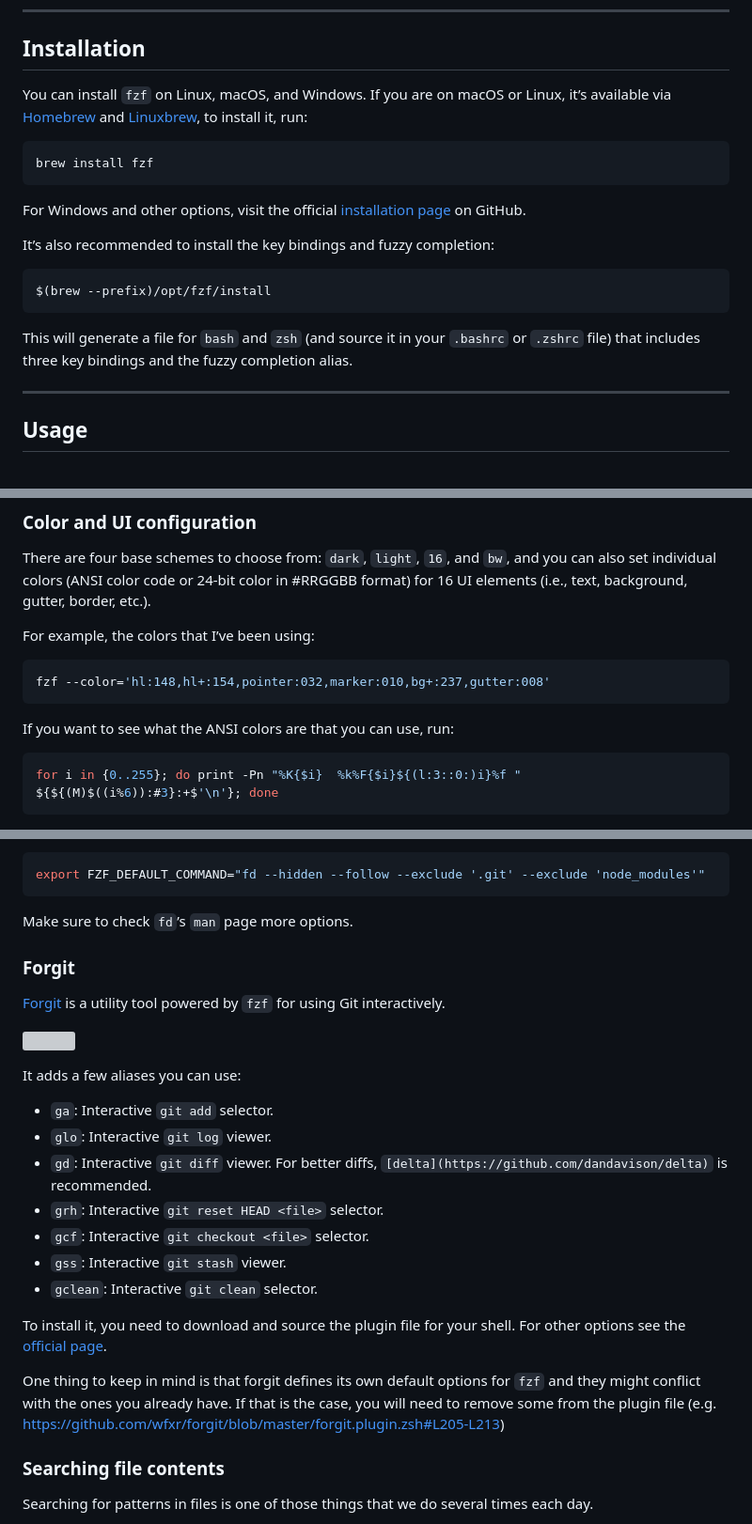
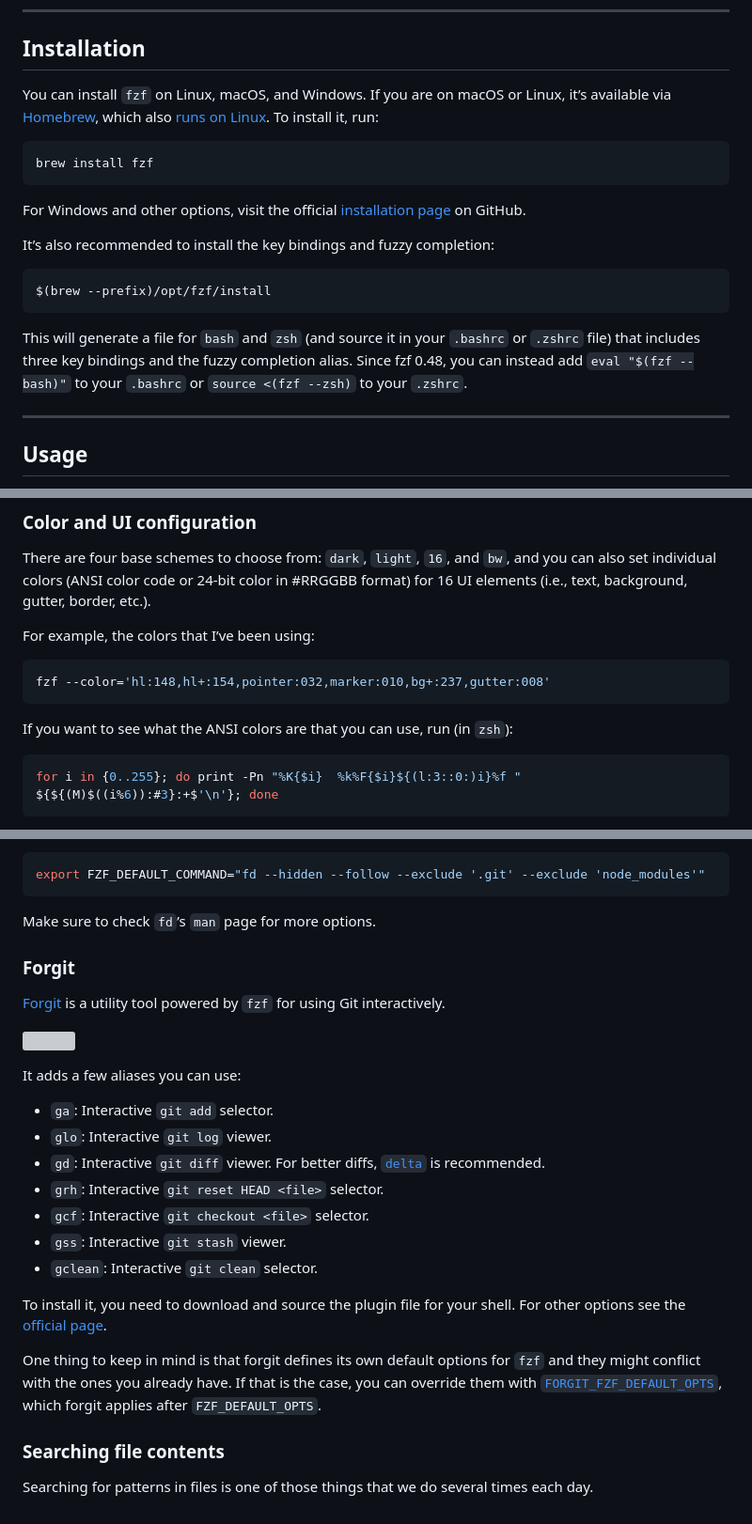
Before and after one commit to vdeantoni/vdeantoni.com, a Markdown page: data/posts/boost-your-command-line-productivity-with-fuzzy-finder.md, 3 parts joined by grey strips. Shown at 94% size. Rendered like a GitHub page; grey boxes are pictures that could not be loaded.

````diff
--- a/data/posts/boost-your-command-line-productivity-with-fuzzy-finder.md
+++ b/data/posts/boost-your-command-line-productivity-with-fuzzy-finder.md
@@ -20,7 +20,7 @@ In this article, I will show you how to configure and customize `fzf`, along wit
 
 ## Installation
 
-You can install `fzf` on Linux, macOS, and Windows. If you are on macOS or Linux, it’s available via [Homebrew](http://brew.sh/) and [Linuxbrew](http://linuxbrew.sh/), to install it, run:
+You can install `fzf` on Linux, macOS, and Windows. If you are on macOS or Linux, it’s available via [Homebrew](https://brew.sh/), which also [runs on Linux](https://docs.brew.sh/Homebrew-on-Linux). To install it, run:
 
 ```sh
 brew install fzf
@@ -34,7 +34,7 @@ It’s also recommended to install the key bindings and fuzzy completion:
 $(brew --prefix)/opt/fzf/install
 ```
 
-This will generate a file for `bash` and `zsh` (and source it in your `.bashrc` or `.zshrc` file) that includes three key bindings and the fuzzy completion alias.
+This will generate a file for `bash` and `zsh` (and source it in your `.bashrc` or `.zshrc` file) that includes three key bindings and the fuzzy completion alias. Since fzf 0.48, you can instead add `eval "$(fzf --bash)"` to your `.bashrc` or `source <(fzf --zsh)` to your `.zshrc`.
 
 * * *
 
@@ -259,7 +259,7 @@ For example, the colors that I’ve been using:
 fzf --color='hl:148,hl+:154,pointer:032,marker:010,bg+:237,gutter:008'
 ```
 
-If you want to see what the ANSI colors are that you can use, run:
+If you want to see what the ANSI colors are that you can use, run (in `zsh`):
 
 ```sh
 for i in {0..255}; do print -Pn "%K{$i}  %k%F{$i}${(l:3::0:)i}%f " ${${(M)$((i%6)):#3}:+$'\n'}; done
@@ -366,7 +366,7 @@ I personally like to show `hidden` files, `follow` links, and `exclude` any `.gi
 export FZF_DEFAULT_COMMAND="fd --hidden --follow --exclude '.git' --exclude 'node_modules'"
 ```
 
-Make sure to check `fd`’s `man` page more options.
+Make sure to check `fd`’s `man` page for more options.
 
 ### Forgit
 
@@ -378,7 +378,7 @@ It adds a few aliases you can use:
 
 *   `ga`: Interactive `git add` selector.
 *   `glo`: Interactive `git log` viewer.
-*   `gd`: Interactive `git diff` viewer. For better diffs, `[delta](https://github.com/dandavison/delta)` is recommended.
+*   `gd`: Interactive `git diff` viewer. For better diffs, [`delta`](https://github.com/dandavison/delta) is recommended.
 *   `grh`: Interactive `git reset HEAD <file>` selector.
 *   `gcf`: Interactive `git checkout <file>` selector.
 *   `gss`: Interactive `git stash` viewer.
@@ -388,5 +388,5 @@ To install it, you need to download and source the plugin file for your shell. F
 
-One thing to keep in mind is that forgit defines its own default options for `fzf` and they might conflict with the ones you already have. If that is the case, you will need to remove some from the plugin file (e.g. [https://github.com/wfxr/forgit/blob/master/forgit.plugin.zsh#L205-L213](https://github.com/wfxr/forgit/blob/master/forgit.plugin.zsh#L205-L213))
+One thing to keep in mind is that forgit defines its own default options for `fzf` and they might conflict with the ones you already have. If that is the case, you can override them with [`FORGIT_FZF_DEFAULT_OPTS`](https://github.com/wfxr/forgit#fzf-options), which forgit applies after `FZF_DEFAULT_OPTS`.
 
 ### Searching file contents
 
````
Also changed, not shown: other parts of data/posts/boost-your-command-line-productivity-with-fuzzy-finder.md (+36 -36 lines).
